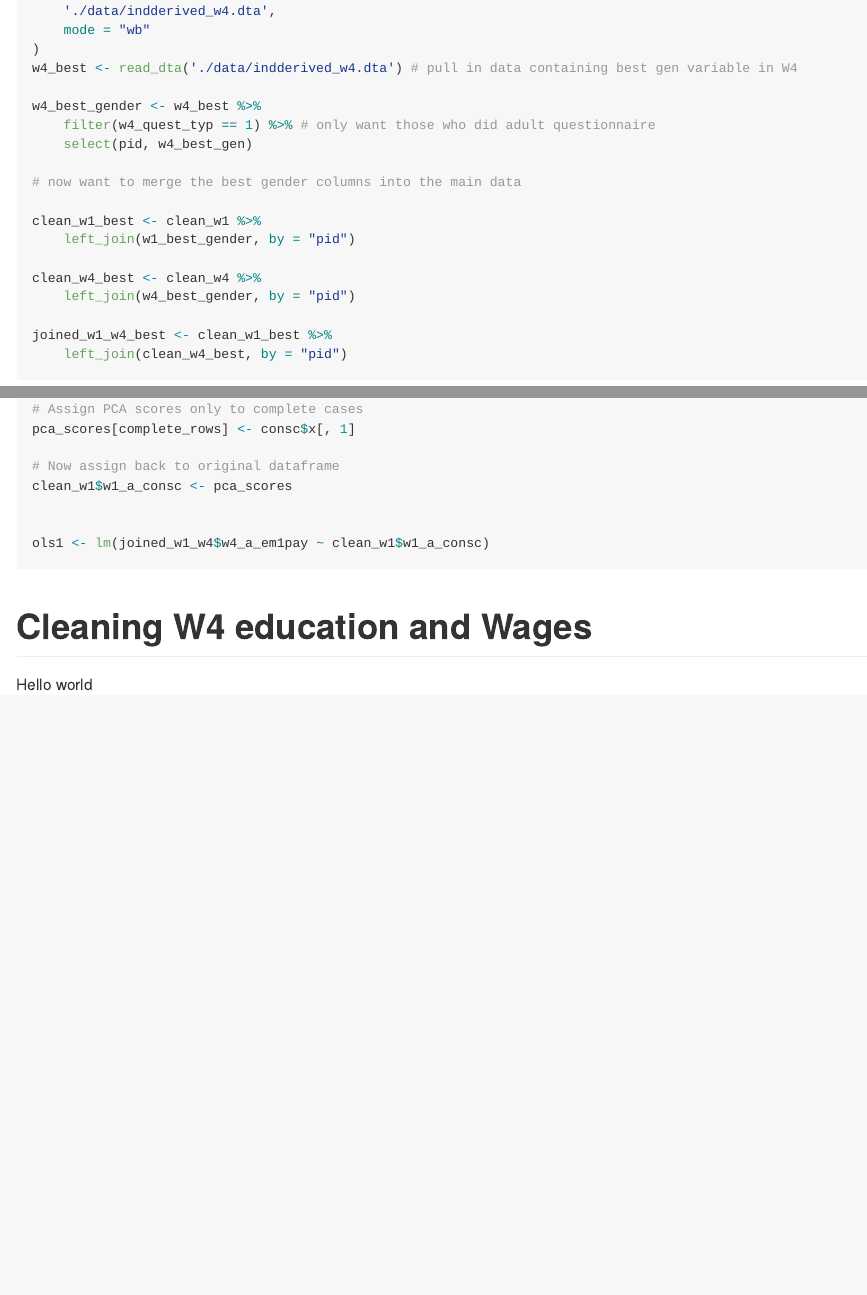
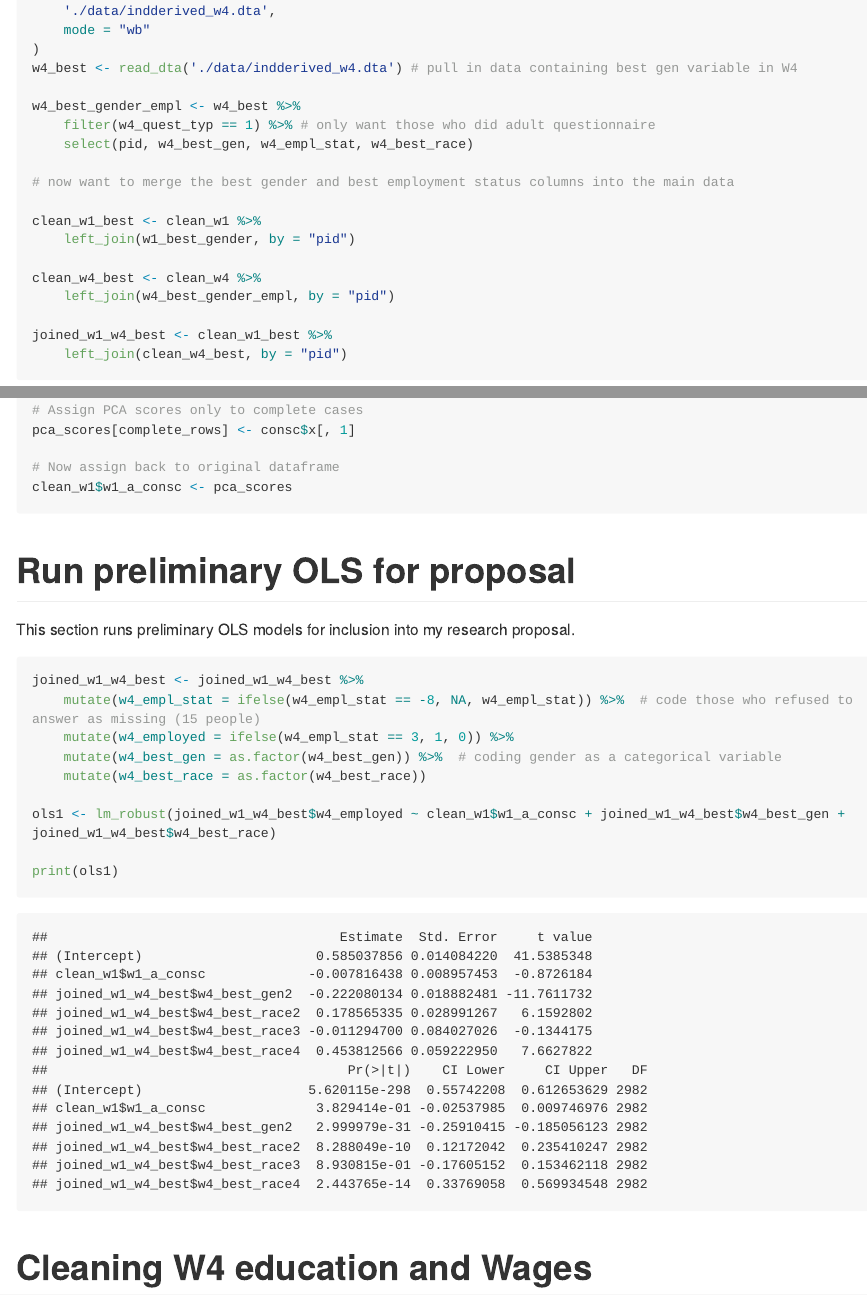
Before and after one commit to mattthomo/Thesis_data_work, an R Markdown document (README.rmd): the page in a window 1100 px wide, from 2430 px down, and a second part further down, joined at a grey line. The pictures show the output file README.md that the author committed with the source, drawn offline in the style of GitHub; long lines of code are wrapped.

Commit message:
Work on preliminary OLS
Worked a bit on getting a preliminary OLS to be included in my proposal

````diff
--- a/README.rmd
+++ b/README.rmd
@@ -108,17 +108,17 @@ download.file(
 )
 w4_best <- read_dta('./data/indderived_w4.dta') # pull in data containing best gen variable in W4
 
-w4_best_gender <- w4_best %>%
+w4_best_gender_empl <- w4_best %>%
     filter(w4_quest_typ == 1) %>% # only want those who did adult questionnaire
-    select(pid, w4_best_gen)
+    select(pid, w4_best_gen, w4_empl_stat, w4_best_race)
 
-# now want to merge the best gender columns into the main data
+# now want to merge the best gender and best employment status columns into the main data
 
 clean_w1_best <- clean_w1 %>%
     left_join(w1_best_gender, by = "pid")
 
 clean_w4_best <- clean_w4 %>%
-    left_join(w4_best_gender, by = "pid")
+    left_join(w4_best_gender_empl, by = "pid")
 
 joined_w1_w4_best <- clean_w1_best %>%
     left_join(clean_w4_best, by = "pid")
@@ -205,9 +213,25 @@ pca_scores[complete_rows] <- consc$x[, 1]
 clean_w1$w1_a_consc <- pca_scores
 
 
-ols1 <- lm(joined_w1_w4$w4_a_em1pay ~ clean_w1$w1_a_consc)
+
 ```
 
+# Run preliminary OLS for proposal
+
+This section runs preliminary OLS models for inclusion into my research proposal.
+
+```{r OLS: W1 conscientiousness on W4 employment status}
+
+joined_w1_w4_best <- joined_w1_w4_best %>%
+    mutate(w4_empl_stat = ifelse(w4_empl_stat == -8, NA, w4_empl_stat)) %>%  # code those who refused to answer as missing (15 people)
+    mutate(w4_employed = ifelse(w4_empl_stat == 3, 1, 0)) %>%
+    mutate(w4_best_gen = as.factor(w4_best_gen)) %>%  # coding gender as a categorical variable
+    mutate(w4_best_race = as.factor(w4_best_race))
+
+ols1 <- lm_robust(joined_w1_w4_best$w4_employed ~ clean_w1$w1_a_consc + joined_w1_w4_best$w4_best_gen + joined_w1_w4_best$w4_best_race)
+
+print(ols1)
+```
+
+
 # Cleaning W4 education and Wages
-
-Hello world
````
Also changed, not shown: README.md, README.rmd (14 more changed lines), 1 other file.
